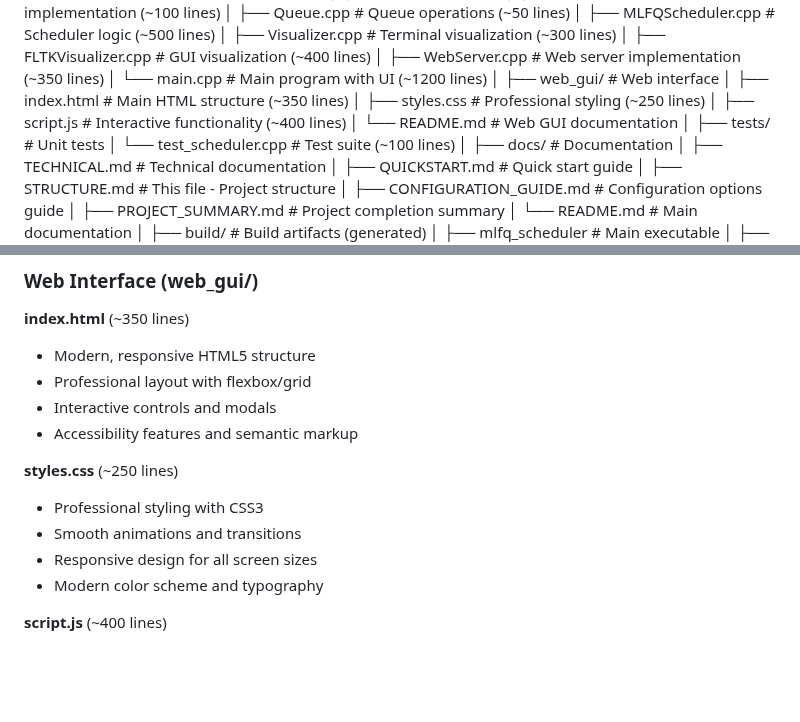
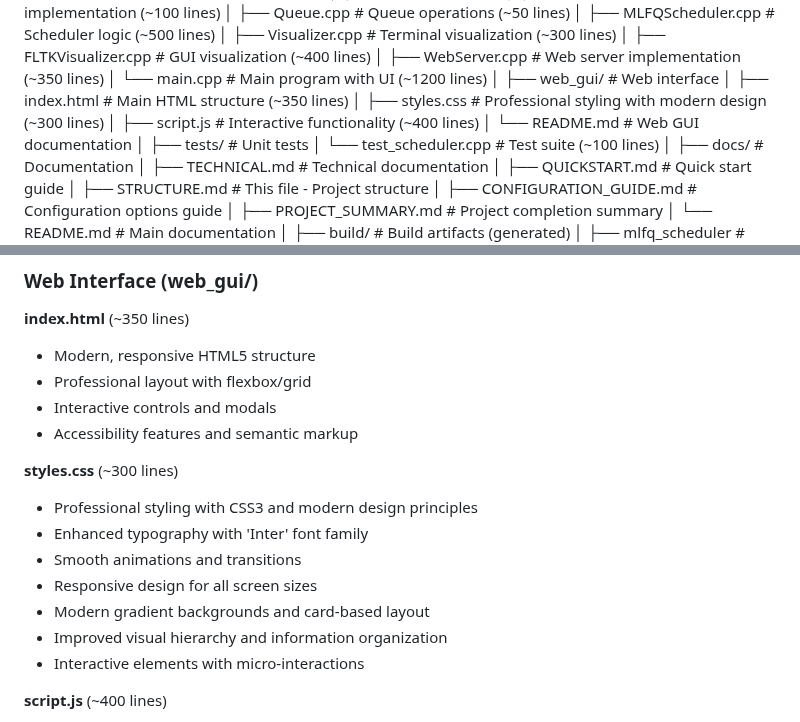
Before and after one commit to Ayyankhan101/MLFQ-Scheduling, a Markdown page: docs/STRUCTURE.md, 2 parts joined by grey strips. GitHub-like rendering; blank space fills up the shorter version.

```diff
--- a/docs/STRUCTURE.md
+++ b/docs/STRUCTURE.md
@@ -23,7 +23,7 @@ MLFQ-Scheduling/
 │
 ├── web_gui/                      # Web interface
 │   ├── index.html                # Main HTML structure (~350 lines)
-│   ├── styles.css                # Professional styling (~250 lines)
+│   ├── styles.css                # Professional styling with modern design (~300 lines)
 │   ├── script.js                 # Interactive functionality (~400 lines)
 │   └── README.md                 # Web GUI documentation
 │
@@ -158,11 +158,14 @@ MLFQ-Scheduling/
 - Interactive controls and modals
 - Accessibility features and semantic markup
 
-**styles.css** (~250 lines)
-- Professional styling with CSS3
+**styles.css** (~300 lines)
+- Professional styling with CSS3 and modern design principles
+- Enhanced typography with 'Inter' font family
 - Smooth animations and transitions
 - Responsive design for all screen sizes
-- Modern color scheme and typography
+- Modern gradient backgrounds and card-based layout
+- Improved visual hierarchy and information organization
+- Interactive elements with micro-interactions
 
 **script.js** (~400 lines)
 - Frontend logic for the web interface
```
Also changed, not shown: docs/README.md (+1 -1 lines).
